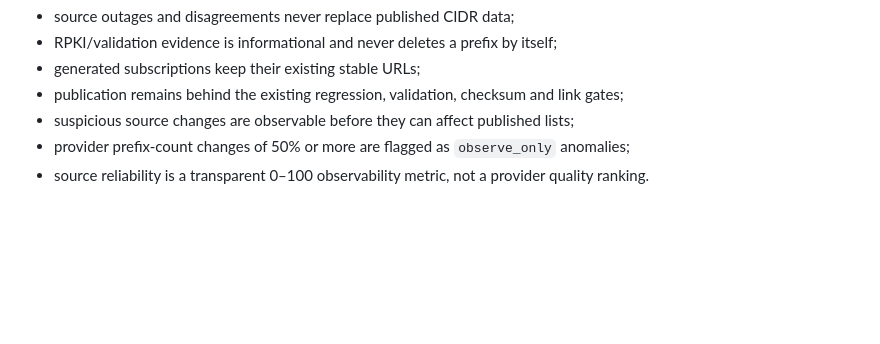
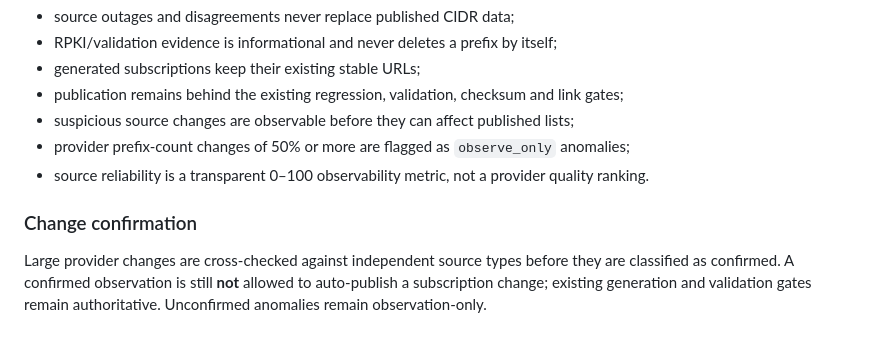
Before and after one commit to avgustvishne/CDN-Cloud-MagiTrickle, a Markdown page: README.md, the part around the change. Drawn GitHub-style; blank space fills up the shorter version.

Commit message:
docs: document independent change confirmation

```diff
--- a/README.md
+++ b/README.md
@@ -135,3 +135,8 @@ Safety guarantees:
 - suspicious source changes are observable before they can affect published lists;
 - provider prefix-count changes of 50% or more are flagged as `observe_only` anomalies;
 - source reliability is a transparent 0–100 observability metric, not a provider quality ranking.
+
+
+### Change confirmation
+
+Large provider changes are cross-checked against independent source types before they are classified as confirmed. A confirmed observation is still **not** allowed to auto-publish a subscription change; existing generation and validation gates remain authoritative. Unconfirmed anomalies remain observation-only.
```
